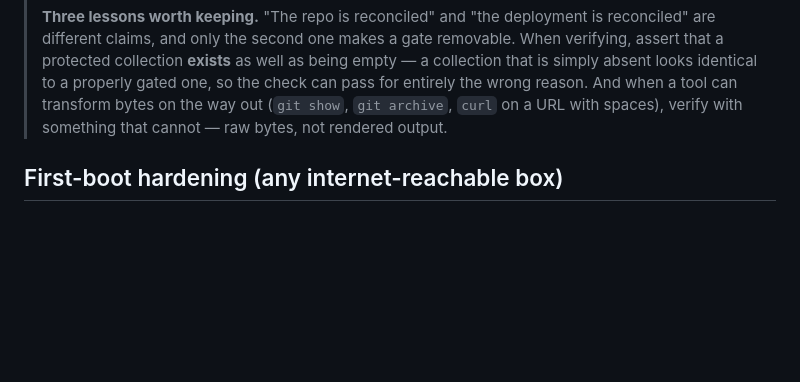
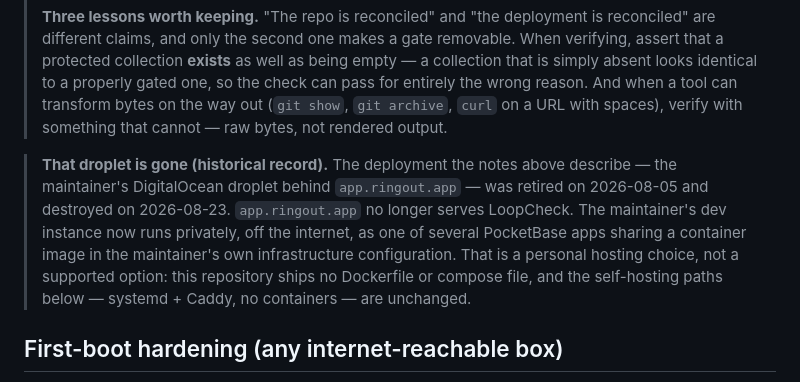
Before and after one commit to levelbookdev/loopcheck, a Markdown page: docs/DEPLOY.md, the part around the change. Drawn GitHub-style; blank space fills up the shorter version.

Commit message:
docs(deploy): record that the maintainer's droplet is retired

```diff
--- a/docs/DEPLOY.md
+++ b/docs/DEPLOY.md
@@ -60,6 +60,16 @@ backups, no containers.
 > when a tool can transform bytes on the way out (`git show`, `git archive`,
 > `curl` on a URL with spaces), verify with something that cannot — raw bytes,
 > not rendered output.
+
+> **That droplet is gone (historical record).** The deployment the notes above
+> describe — the maintainer's DigitalOcean droplet behind `app.ringout.app` —
+> was retired on 2026-08-05 and destroyed on 2026-08-23. `app.ringout.app` no
+> longer serves LoopCheck. The maintainer's dev instance now runs privately,
+> off the internet, as one of several PocketBase apps sharing a container
+> image in the maintainer's own infrastructure configuration. That is a
+> personal hosting choice, not a supported option: this repository ships no
+> Dockerfile or compose file, and the self-hosting paths below — systemd +
+> Caddy, no containers — are unchanged.
 
 ## First-boot hardening (any internet-reachable box)
 
```
